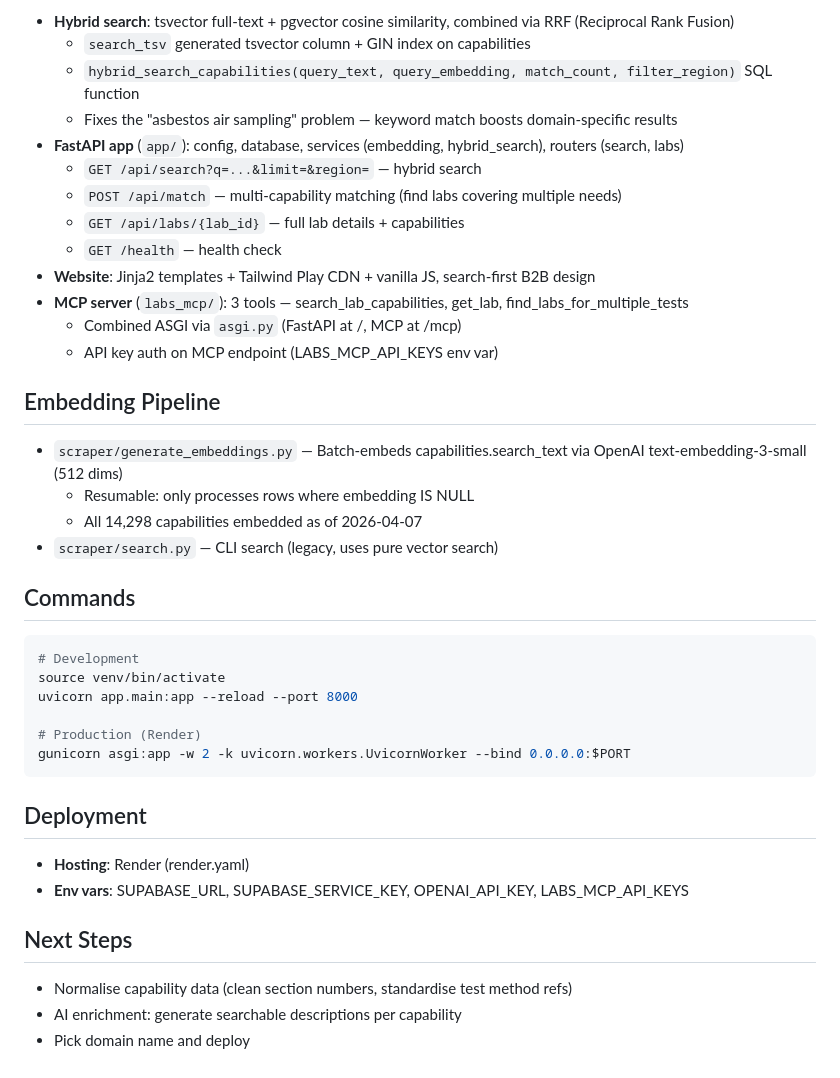
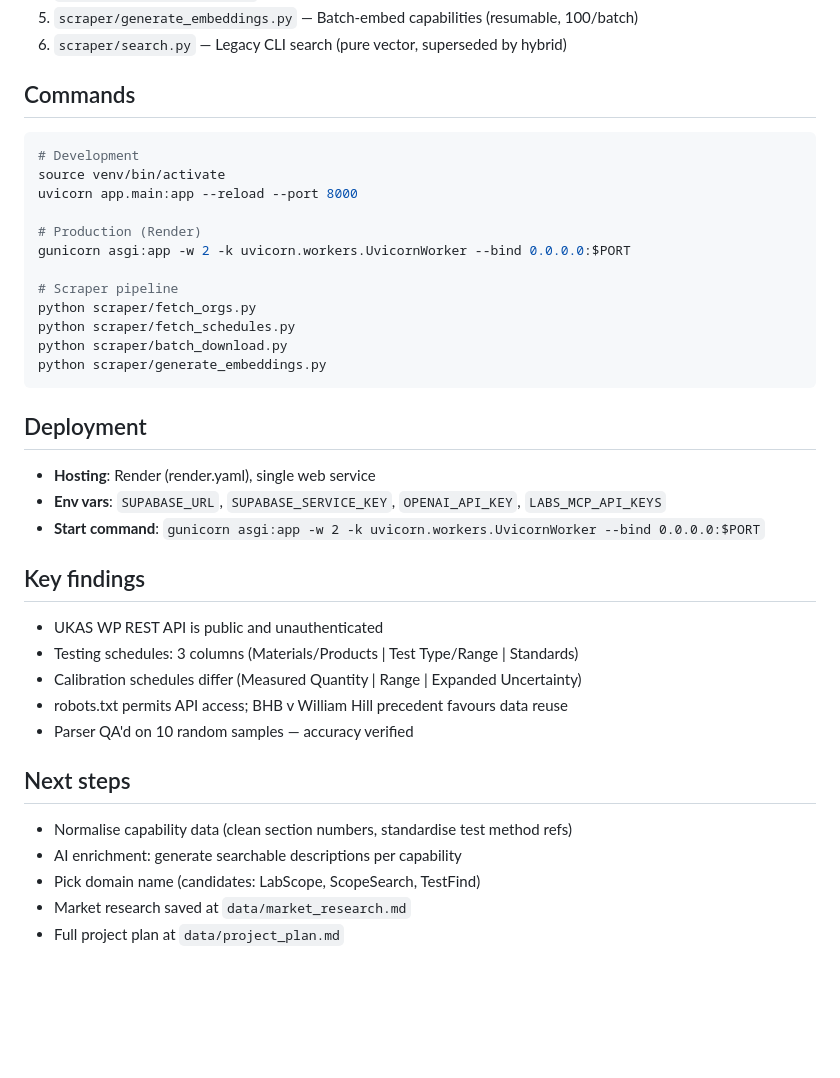
Before and after one commit to mikefsway/labs, a Markdown page: CLAUDE.md, the part around one of its changes. Drawn GitHub-style; blank space fills up the shorter version.

````diff
--- a/CLAUDE.md
+++ b/CLAUDE.md
@@ -56,23 +66,5 @@ python -c "import sys; sys.path.insert(0,'scraper'); from parse_schedule import
-- **Hybrid search**: tsvector full-text + pgvector cosine similarity, combined via RRF (Reciprocal Rank Fusion)
-  - `search_tsv` generated tsvector column + GIN index on capabilities
-  - `hybrid_search_capabilities(query_text, query_embedding, match_count, filter_region)` SQL function
-  - Fixes the "asbestos air sampling" problem — keyword match boosts domain-specific results
-- **FastAPI app** (`app/`): config, database, services (embedding, hybrid_search), routers (search, labs)
-  - `GET /api/search?q=...&limit=&region=` — hybrid search
-  - `POST /api/match` — multi-capability matching (find labs covering multiple needs)
-  - `GET /api/labs/{lab_id}` — full lab details + capabilities
-  - `GET /health` — health check
-- **Website**: Jinja2 templates + Tailwind Play CDN + vanilla JS, search-first B2B design
-- **MCP server** (`labs_mcp/`): 3 tools — search_lab_capabilities, get_lab, find_labs_for_multiple_tests
-  - Combined ASGI via `asgi.py` (FastAPI at /, MCP at /mcp)
-  - API key auth on MCP endpoint (LABS_MCP_API_KEYS env var)
-
-## Embedding Pipeline
-
-- `scraper/generate_embeddings.py` — Batch-embeds capabilities.search_text via OpenAI text-embedding-3-small (512 dims)
-  - Resumable: only processes rows where embedding IS NULL
-  - All 14,298 capabilities embedded as of 2026-04-07
-- `scraper/search.py` — CLI search (legacy, uses pure vector search)
+5. `scraper/generate_embeddings.py` — Batch-embed capabilities (resumable, 100/batch)
+6. `scraper/search.py` — Legacy CLI search (pure vector, superseded by hybrid)
 
 ## Commands
 
@@ -83,15 +75,32 @@ uvicorn app.main:app --reload --port 8000
 
 # Production (Render)
 gunicorn asgi:app -w 2 -k uvicorn.workers.UvicornWorker --bind 0.0.0.0:$PORT
+
+# Scraper pipeline
+python scraper/fetch_orgs.py
+python scraper/fetch_schedules.py
+python scraper/batch_download.py
+python scraper/generate_embeddings.py
 ```
 
 ## Deployment
 
-- **Hosting**: Render (render.yaml)
-- **Env vars**: SUPABASE_URL, SUPABASE_SERVICE_KEY, OPENAI_API_KEY, LABS_MCP_API_KEYS
+- **Hosting**: Render (render.yaml), single web service
+- **Env vars**: `SUPABASE_URL`, `SUPABASE_SERVICE_KEY`, `OPENAI_API_KEY`, `LABS_MCP_API_KEYS`
+- **Start command**: `gunicorn asgi:app -w 2 -k uvicorn.workers.UvicornWorker --bind 0.0.0.0:$PORT`
 
-## Next Steps
+## Key findings
+
+- UKAS WP REST API is public and unauthenticated
+- Testing schedules: 3 columns (Materials/Products | Test Type/Range | Standards)
+- Calibration schedules differ (Measured Quantity | Range | Expanded Uncertainty)
+- robots.txt permits API access; BHB v William Hill precedent favours data reuse
+- Parser QA'd on 10 random samples — accuracy verified
+
+## Next steps
 
 - Normalise capability data (clean section numbers, standardise test method refs)
 - AI enrichment: generate searchable descriptions per capability
-- Pick domain name and deploy
+- Pick domain name (candidates: LabScope, ScopeSearch, TestFind)
+- Market research saved at `data/market_research.md`
+- Full project plan at `data/project_plan.md`
````
Also changed, not shown: other parts of CLAUDE.md (+55 -45 lines).
